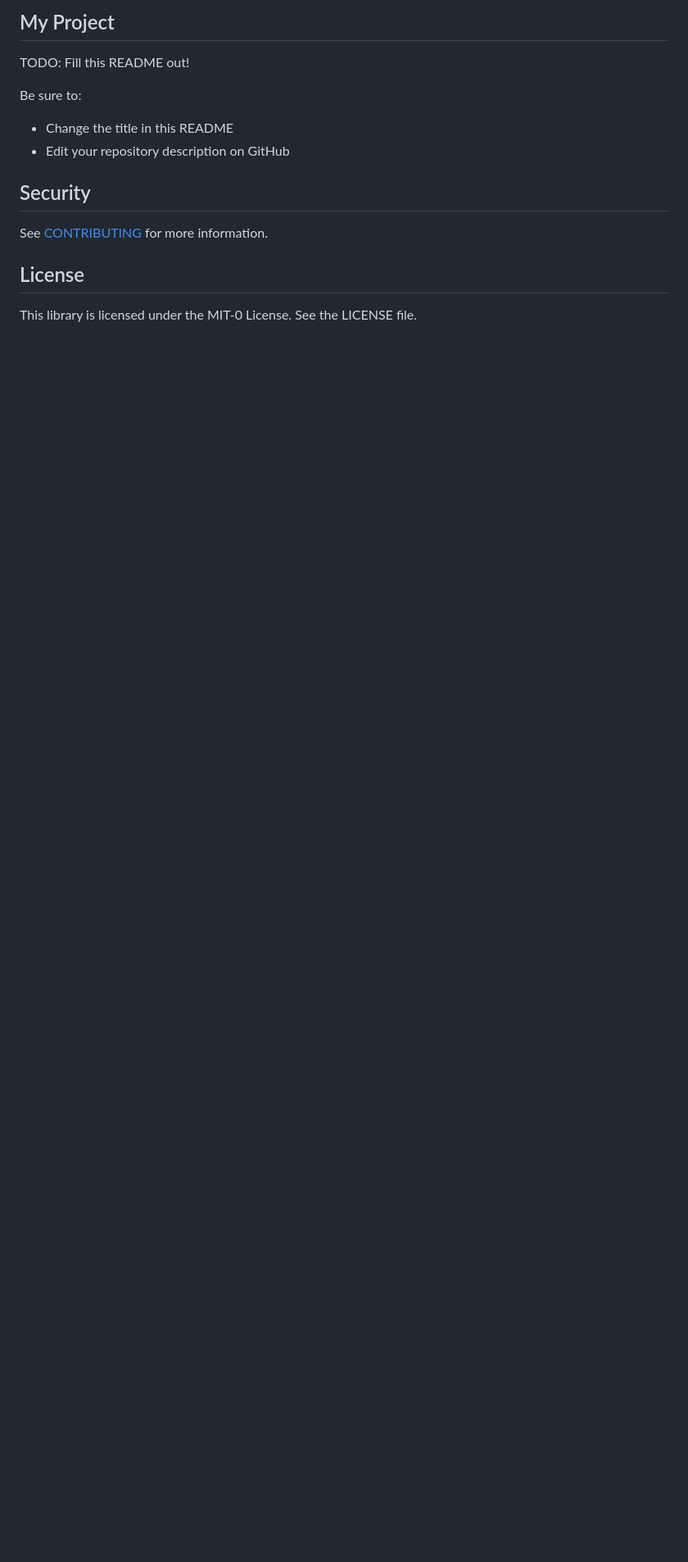
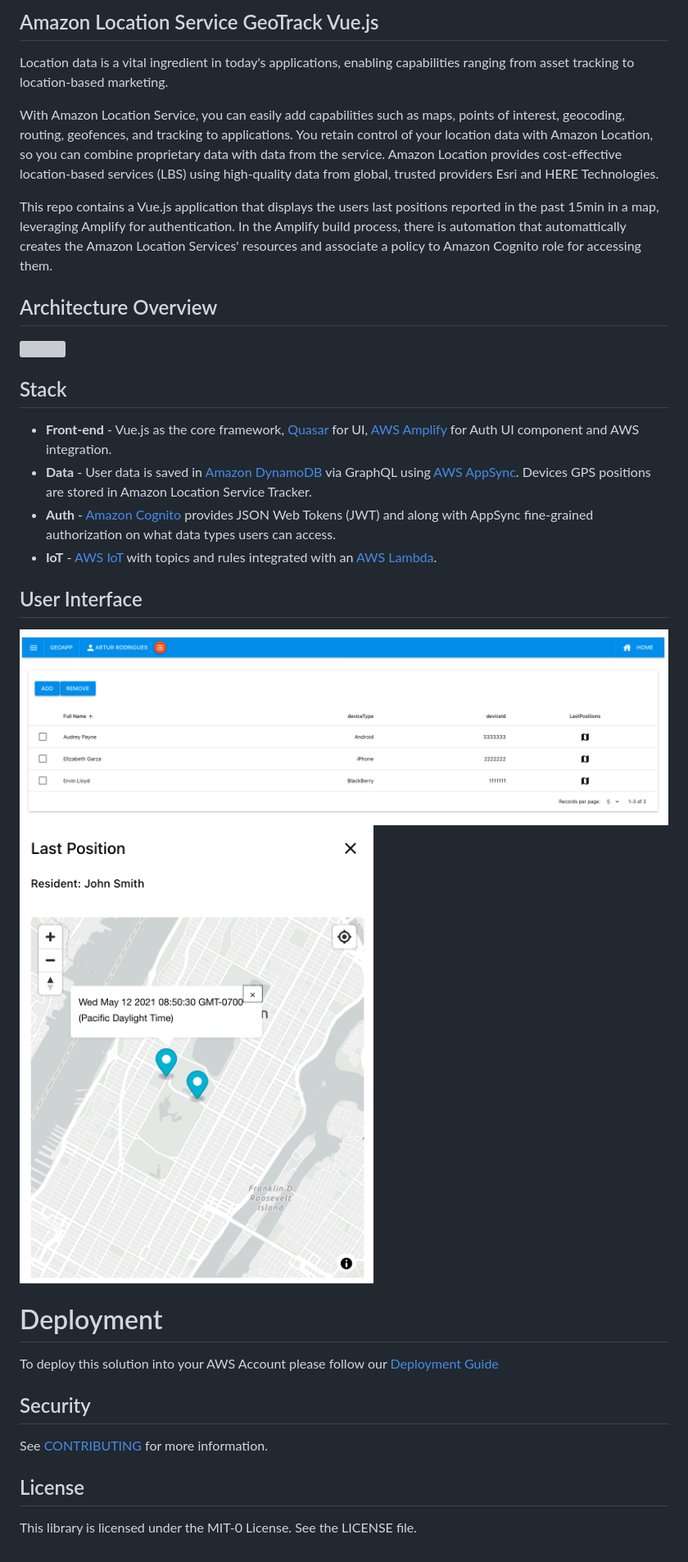
Before and after one commit to aws-samples/amazon-location-service-geotrack-vuejs, a Markdown page: README.md, the part around the change. Shown: that part at 82% size. Drawn GitHub-style; pictures changed too: images/home.png (added), images/map.png (added); blank space fills up the shorter version; grey boxes are pictures that could not be loaded.

```diff
--- a/README.md
+++ b/README.md
@@ -1,11 +1,31 @@
-## My Project
+## Amazon Location Service GeoTrack Vue.js
 
-TODO: Fill this README out!
+Location data is a vital ingredient in today's applications, enabling capabilities ranging from asset tracking to location-based marketing.
 
-Be sure to:
+With Amazon Location Service, you can easily add capabilities such as maps, points of interest, geocoding, routing, geofences, and tracking to applications. You retain control of your location data with Amazon Location, so you can combine proprietary data with data from the service. Amazon Location provides cost-effective location-based services (LBS) using high-quality data from global, trusted providers Esri and HERE Technologies.
 
-* Change the title in this README
-* Edit your repository description on GitHub
+This repo contains a Vue.js application that displays the users last positions reported in the past 15min in a map, leveraging Amplify for authentication. In the Amplify build process, there is automation that automattically creates the Amazon Location Services' resources and associate a policy to Amazon Cognito role for accessing them.
+
+## Architecture Overview
+
+<img src="./images/architecture.png"  width="800"/>
+
+## Stack
+
+* **Front-end** - Vue.js as the core framework, [Quasar](https://quasar.dev/) for UI, [AWS Amplify](https://aws.amazon.com/amplify/) for Auth UI component and AWS integration.
+* **Data** - User data is saved in [Amazon DynamoDB](https://aws.amazon.com/dynamodb/) via GraphQL using [AWS AppSync](https://aws.amazon.com/appsync/). Devices GPS positions are stored in Amazon Location Service Tracker.
+* **Auth** - [Amazon Cognito](https://aws.amazon.com/cognito/) provides JSON Web Tokens (JWT) and along with AppSync fine-grained authorization on what data types users can access.
+* **IoT** - [AWS IoT](https://aws.amazon.com/iot/) with topics and rules integrated with an [AWS Lambda](https://aws.amazon.com/lambda/).
+
+
+## User Interface
+
+<img src="./images/home.png"  width="800"/>
+
+<img src="./images/map.png"  width="800"/>
+
+# Deployment
+To deploy this solution into your AWS Account please follow our [Deployment Guide](./docs/deployment_guide.md)
 
 ## Security
 
```
Also changed, not shown: docs/deployment_guide.md (added, +24 -0 lines), images/architecture.jpg (added), 3 other files.
